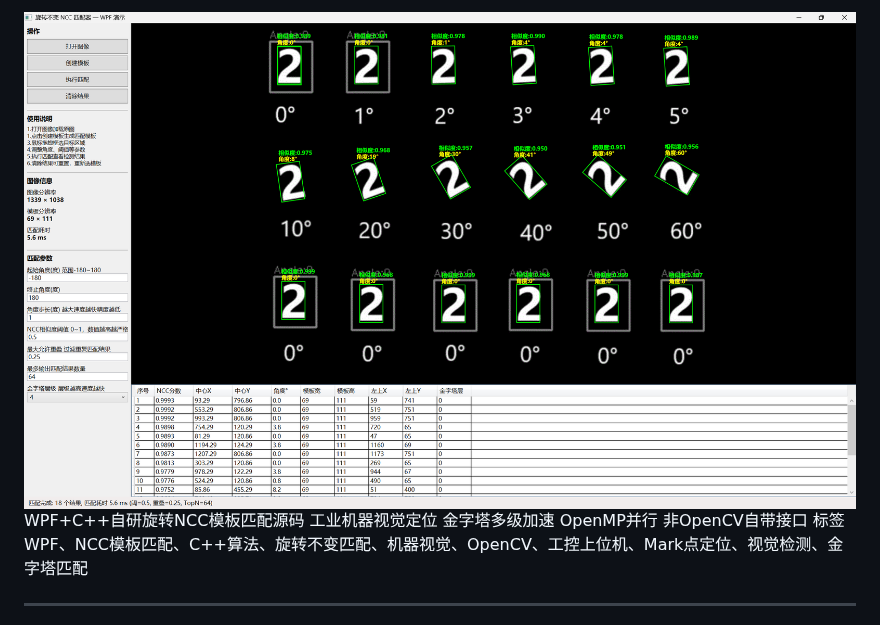
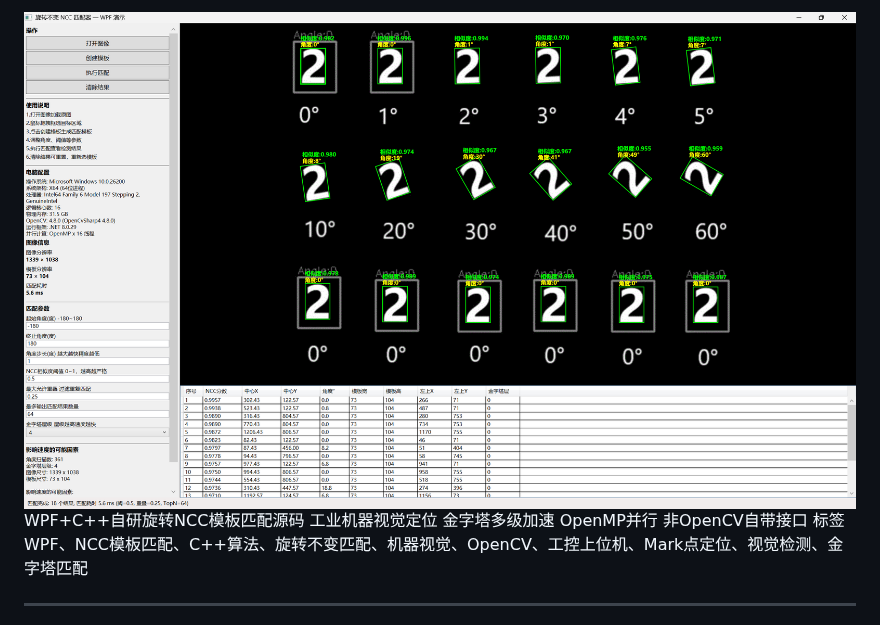
Before and after one commit to wenqizhiqq/GrayMatch, a Markdown page: README.md, the part around the change. Rendered like a GitHub page; pictures changed too: README.assets/image-20260810134835375.png (added).

Commit message:
图片

```diff
--- a/README.md
+++ b/README.md
@@ -1,6 +1,4 @@
-
-
-![image-20260810134639107](README.assets/image-20260810134639107.png)WPF+C++自研旋转NCC模板匹配源码 工业机器视觉定位 金字塔多级加速 OpenMP并行 非OpenCV自带接口
+![image-20260810134835375](README.assets/image-20260810134835375.png)WPF+C++自研旋转NCC模板匹配源码 工业机器视觉定位 金字塔多级加速 OpenMP并行 非OpenCV自带接口
 标签
 WPF、NCC模板匹配、C++算法、旋转不变匹配、机器视觉、OpenCV、工控上位机、Mark点定位、视觉检测、金字塔匹配
 
```
